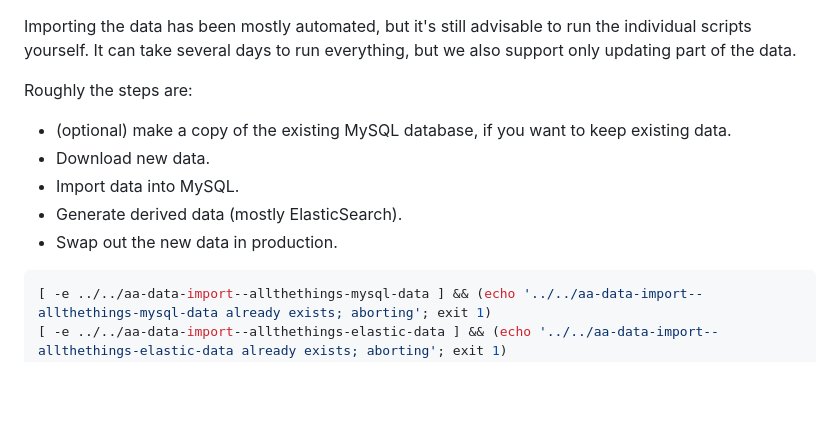
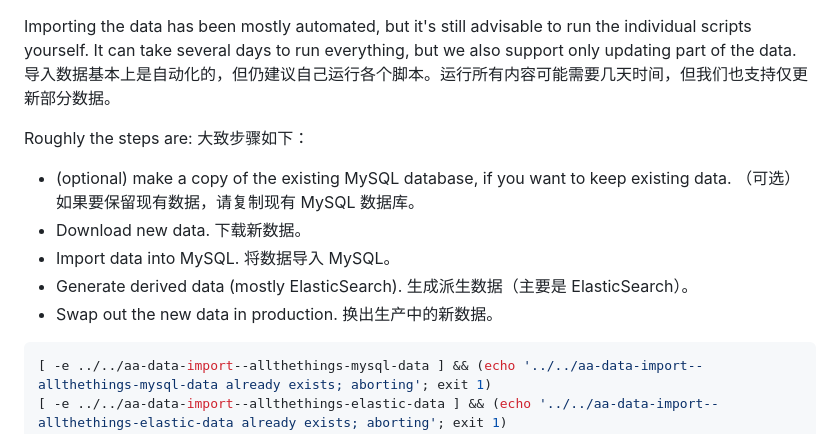
Before and after one commit to Haoqi7/annas, a Markdown page: data-imports/README.md, the part around the change. Drawn GitHub-style; blank space fills up the shorter version.

````diff
--- a/data-imports/README.md
+++ b/data-imports/README.md
@@ -1,11 +1,16 @@
 Importing the data has been mostly automated, but it's still advisable to run the individual scripts yourself. It can take several days to run everything, but we also support only updating part of the data.
+导入数据基本上是自动化的，但仍建议自己运行各个脚本。运行所有内容可能需要几天时间，但我们也支持仅更新部分数据。
 
-Roughly the steps are:
-- (optional) make a copy of the existing MySQL database, if you want to keep existing data.
-- Download new data.
-- Import data into MySQL.
-- Generate derived data (mostly ElasticSearch).
-- Swap out the new data in production.
+Roughly the steps are: 大致步骤如下：
+
+* (optional) make a copy of the existing MySQL database, if you want to keep existing data.
+（可选）如果要保留现有数据，请复制现有 MySQL 数据库。
+* Download new data. 下载新数据。
+* Import data into MySQL. 将数据导入 MySQL。
+* Generate derived data (mostly ElasticSearch).
+生成派生数据（主要是 ElasticSearch）。
+* Swap out the new data in production.
+换出生产中的新数据。
 
 ```bash
 [ -e ../../aa-data-import--allthethings-mysql-data ] && (echo '../../aa-data-import--allthethings-mysql-data already exists; aborting'; exit 1)
````
